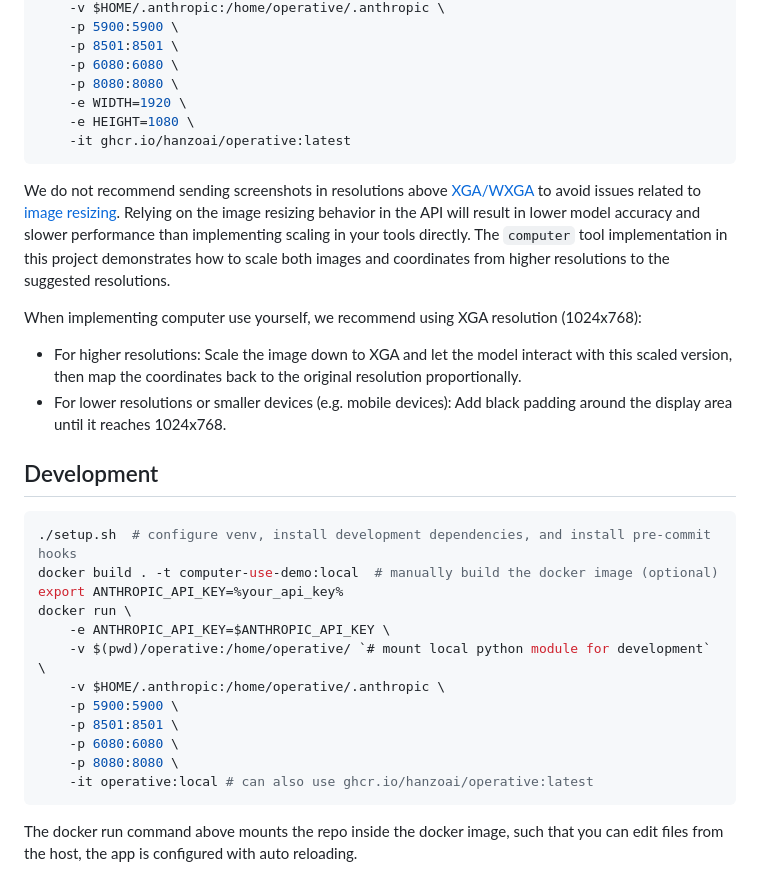
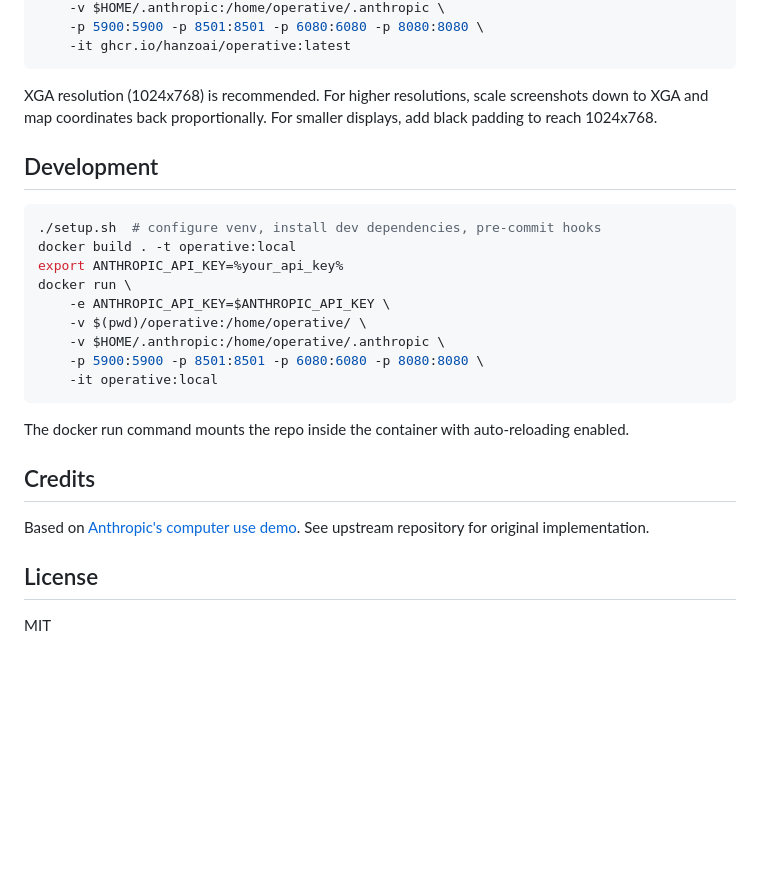
Before and after one commit to hanzoai/operative, a Markdown page: README.md, the part around one of its changes. GitHub-like rendering; blank space fills up the shorter version.

Commit message:
chore: clean upstream branding

````diff
--- a/README.md
+++ b/README.md
@@ -148,37 +91,30 @@ docker run \
     -v $HOME/.anthropic:/home/operative/.anthropic \
-    -p 5900:5900 \
-    -p 8501:8501 \
-    -p 6080:6080 \
-    -p 8080:8080 \
-    -e WIDTH=1920 \
-    -e HEIGHT=1080 \
+    -p 5900:5900 -p 8501:8501 -p 6080:6080 -p 8080:8080 \
     -it ghcr.io/hanzoai/operative:latest
 ```
 
-We do not recommend sending screenshots in resolutions above [XGA/WXGA](https://en.wikipedia.org/wiki/Display_resolution_standards#XGA) to avoid issues related to [image resizing](https://docs.anthropic.com/en/docs/build-with-claude/vision#evaluate-image-size).
-Relying on the image resizing behavior in the API will result in lower model accuracy and slower performance than implementing scaling in your tools directly. The `computer` tool implementation in this project demonstrates how to scale both images and coordinates from higher resolutions to the suggested resolutions.
-
-When implementing computer use yourself, we recommend using XGA resolution (1024x768):
-
-- For higher resolutions: Scale the image down to XGA and let the model interact with this scaled version, then map the coordinates back to the original resolution proportionally.
-- For lower resolutions or smaller devices (e.g. mobile devices): Add black padding around the display area until it reaches 1024x768.
+XGA resolution (1024x768) is recommended. For higher resolutions, scale screenshots down to XGA and map coordinates back proportionally. For smaller displays, add black padding to reach 1024x768.
 
 ## Development
 
 ```bash
-./setup.sh  # configure venv, install development dependencies, and install pre-commit hooks
-docker build . -t computer-use-demo:local  # manually build the docker image (optional)
+./setup.sh  # configure venv, install dev dependencies, pre-commit hooks
+docker build . -t operative:local
 export ANTHROPIC_API_KEY=%your_api_key%
 docker run \
     -e ANTHROPIC_API_KEY=$ANTHROPIC_API_KEY \
-    -v $(pwd)/operative:/home/operative/ `# mount local python module for development` \
+    -v $(pwd)/operative:/home/operative/ \
     -v $HOME/.anthropic:/home/operative/.anthropic \
-    -p 5900:5900 \
-    -p 8501:8501 \
-    -p 6080:6080 \
-    -p 8080:8080 \
-    -it operative:local # can also use ghcr.io/hanzoai/operative:latest
+    -p 5900:5900 -p 8501:8501 -p 6080:6080 -p 8080:8080 \
+    -it operative:local
 ```
 
-The docker run command above mounts the repo inside the docker image, such that
-you can edit files from the host, the app is configured with auto reloading.
+The docker run command mounts the repo inside the container with auto-reloading enabled.
+
+## Credits
+
+Based on [Anthropic's computer use demo](https://github.com/anthropics/anthropic-quickstarts/tree/main/computer-use-demo). See upstream repository for original implementation.
+
+## License
+
+MIT
````
Also changed, not shown: other parts of README.md (+34 -91 lines).
